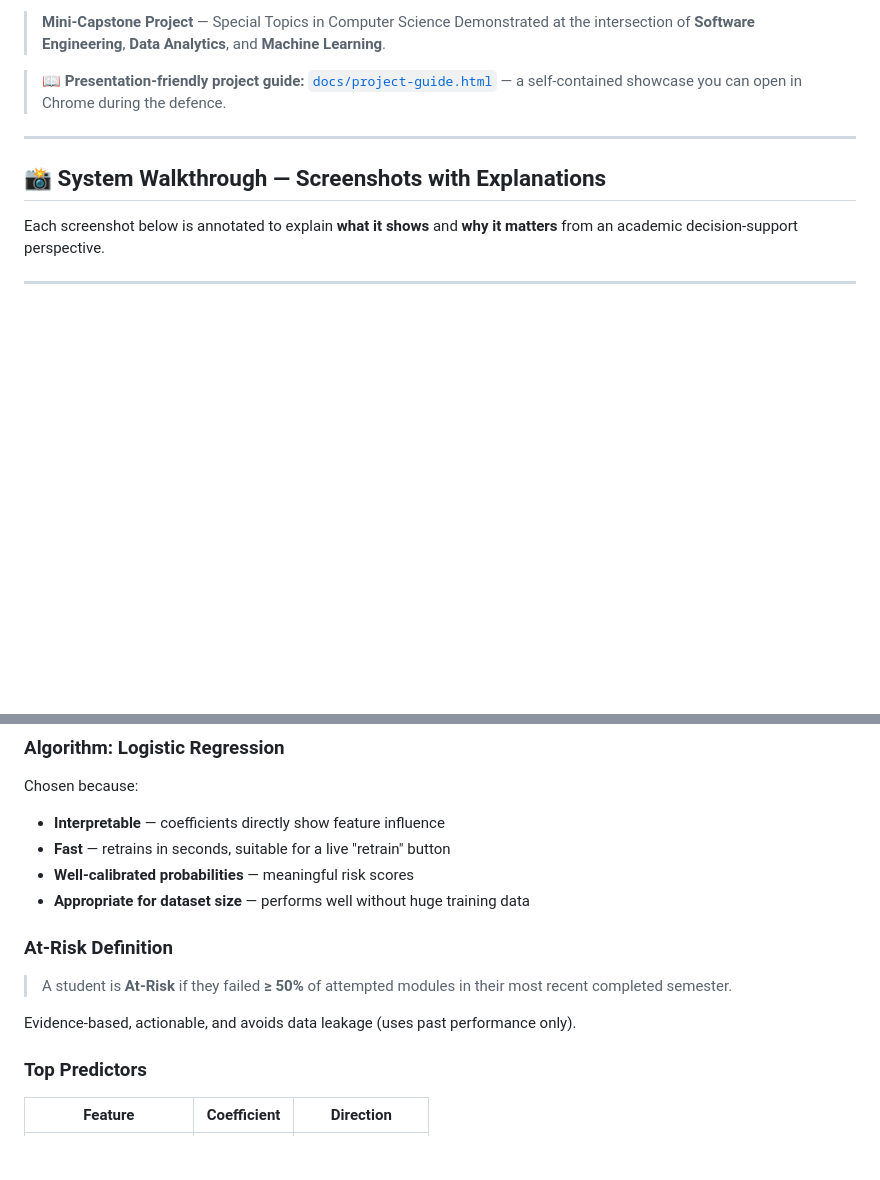
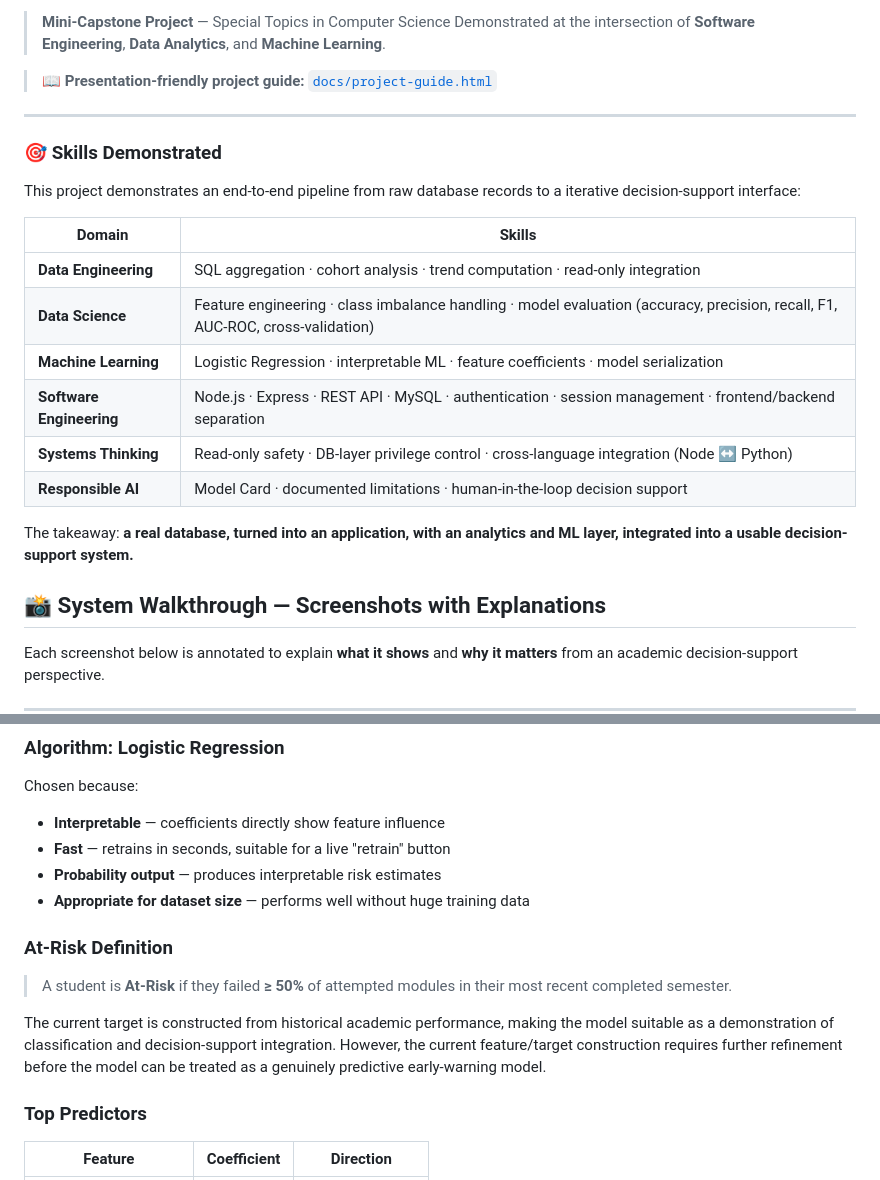
Before and after one commit to Keotshepile2/Academic-Analytics-System, a Markdown page: README.md, 2 parts joined by grey strips. GitHub-like rendering; blank space fills up the shorter version.

```diff
--- a/README.md
+++ b/README.md
@@ -31,9 +31,26 @@ Educational institutions store large volumes of academic data in student record
 > **Mini-Capstone Project** — Special Topics in Computer Science
 > Demonstrated at the intersection of **Software Engineering**, **Data Analytics**, and **Machine Learning**.
 
-> 📖 **Presentation-friendly project guide:** [`docs/project-guide.html`](docs/project-guide.html) — a self-contained showcase you can open in Chrome during the defence.
+> 📖 **Presentation-friendly project guide:** [`docs/project-guide.html`](docs/project-guide.html)
 
 ---
+
+### 🎯 Skills Demonstrated
+
+This project demonstrates an end-to-end pipeline from raw database records to
+a iterative decision-support interface:
+
+| Domain | Skills |
+|---|---|
+| **Data Engineering** | SQL aggregation · cohort analysis · trend computation · read-only integration |
+| **Data Science** | Feature engineering · class imbalance handling · model evaluation (accuracy, precision, recall, F1, AUC-ROC, cross-validation) |
+| **Machine Learning** | Logistic Regression · interpretable ML · feature coefficients · model serialization |
+| **Software Engineering** | Node.js · Express · REST API · MySQL · authentication · session management · frontend/backend separation |
+| **Systems Thinking** | Read-only safety · DB-layer privilege control · cross-language integration (Node ↔ Python) |
+| **Responsible AI** | Model Card · documented limitations · human-in-the-loop decision support |
+
+The takeaway: **a real database, turned into an application, with an analytics
+and ML layer, integrated into a usable decision-support system.**
 
 ## 📸 System Walkthrough — Screenshots with Explanations
 
@@ -187,14 +204,14 @@ Chosen because:
 
 - **Interpretable** — coefficients directly show feature influence
 - **Fast** — retrains in seconds, suitable for a live "retrain" button
-- **Well-calibrated probabilities** — meaningful risk scores
+- **Probability output** — produces interpretable risk estimates
 - **Appropriate for dataset size** — performs well without huge training data
 
 ### At-Risk Definition
 
 > A student is **At-Risk** if they failed **≥ 50%** of attempted modules in their most recent completed semester.
 
-Evidence-based, actionable, and avoids data leakage (uses past performance only).
+The current target is constructed from historical academic performance, making the model suitable as a demonstration of classification and decision-support integration. However, the current feature/target construction requires further refinement before the model can be treated as a genuinely predictive early-warning model.
 
 ### Top Predictors
 
```
Also changed, not shown: other parts of README.md (+73 -0 lines).
